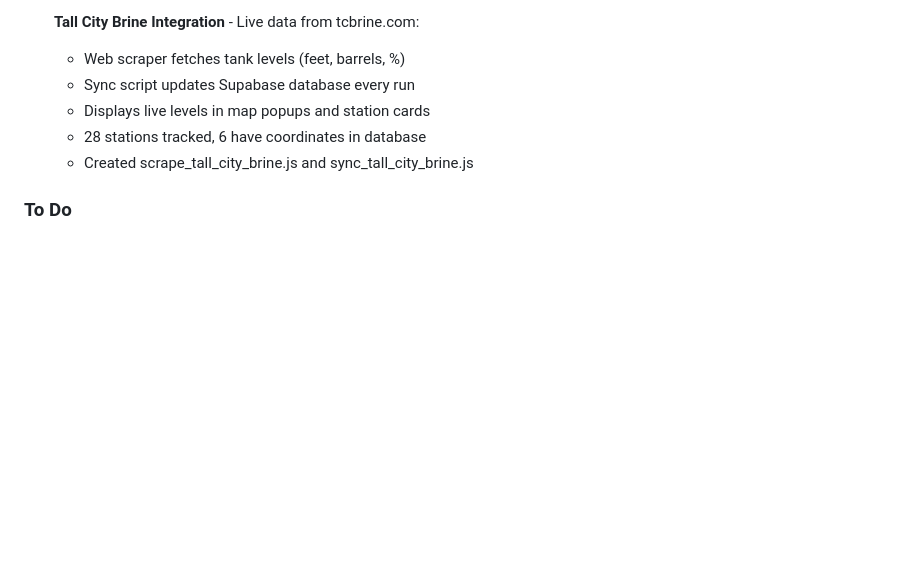
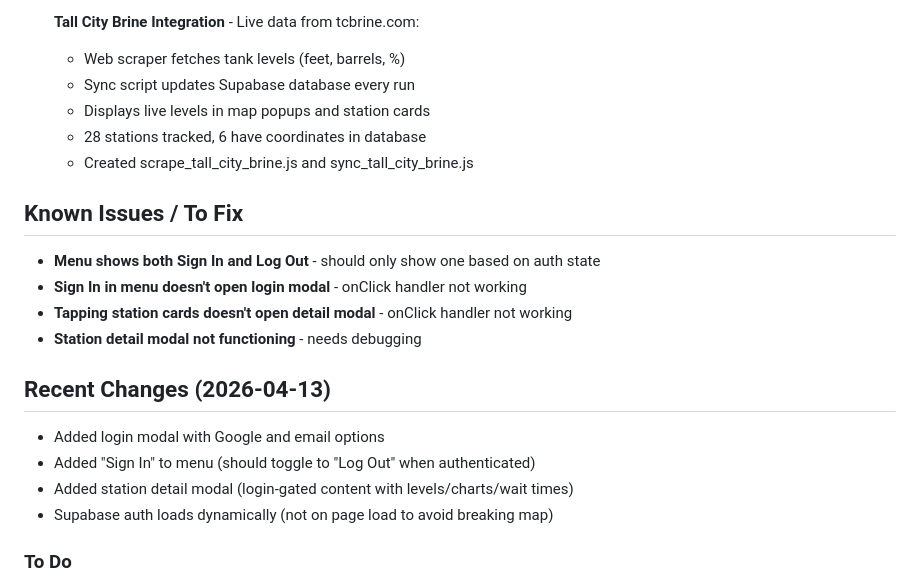
Before and after one commit to ClawOpenWide/permian-water-map, a Markdown page: PROJECT_README.md, the part around the change. Drawn GitHub-style; blank space fills up the shorter version.

Commit message:
Update README: add known issues and recent changes

```diff
--- a/PROJECT_README.md
+++ b/PROJECT_README.md
@@ -113,6 +113,20 @@ Mobile-first web application for tracking water infrastructure in the Permian Ba
   - 28 stations tracked, 6 have coordinates in database
   - Created scrape_tall_city_brine.js and sync_tall_city_brine.js
 
+## Known Issues / To Fix
+
+- **Menu shows both Sign In and Log Out** - should only show one based on auth state
+- **Sign In in menu doesn't open login modal** - onClick handler not working
+- **Tapping station cards doesn't open detail modal** - onClick handler not working
+- **Station detail modal not functioning** - needs debugging
+
+## Recent Changes (2026-04-13)
+
+- Added login modal with Google and email options
+- Added "Sign In" to menu (should toggle to "Log Out" when authenticated)
+- Added station detail modal (login-gated content with levels/charts/wait times)
+- Supabase auth loads dynamically (not on page load to avoid breaking map)
+
 ### To Do
 
 - [ ] Set up Supabase Authentication (email/password + Google OAuth)
```
